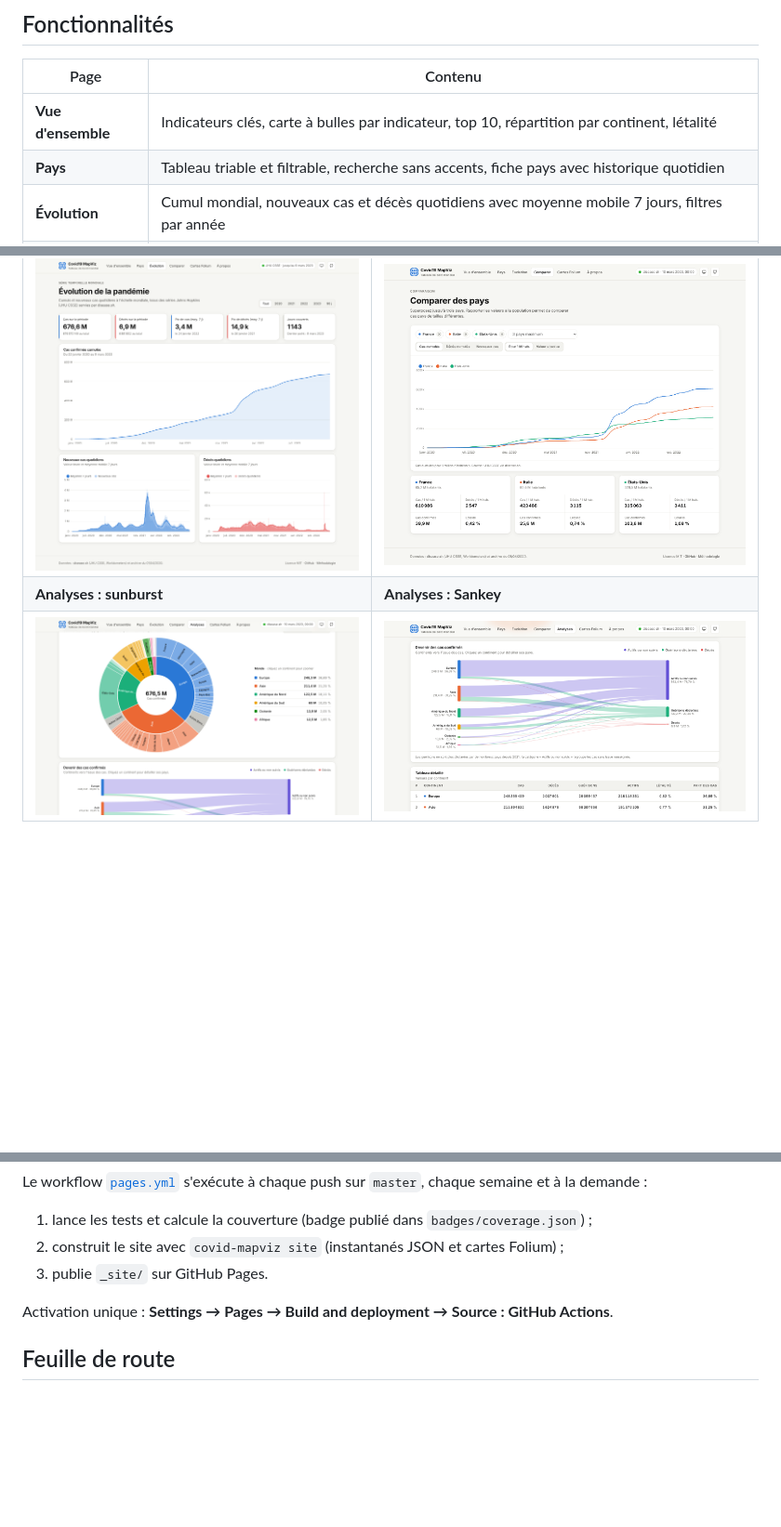
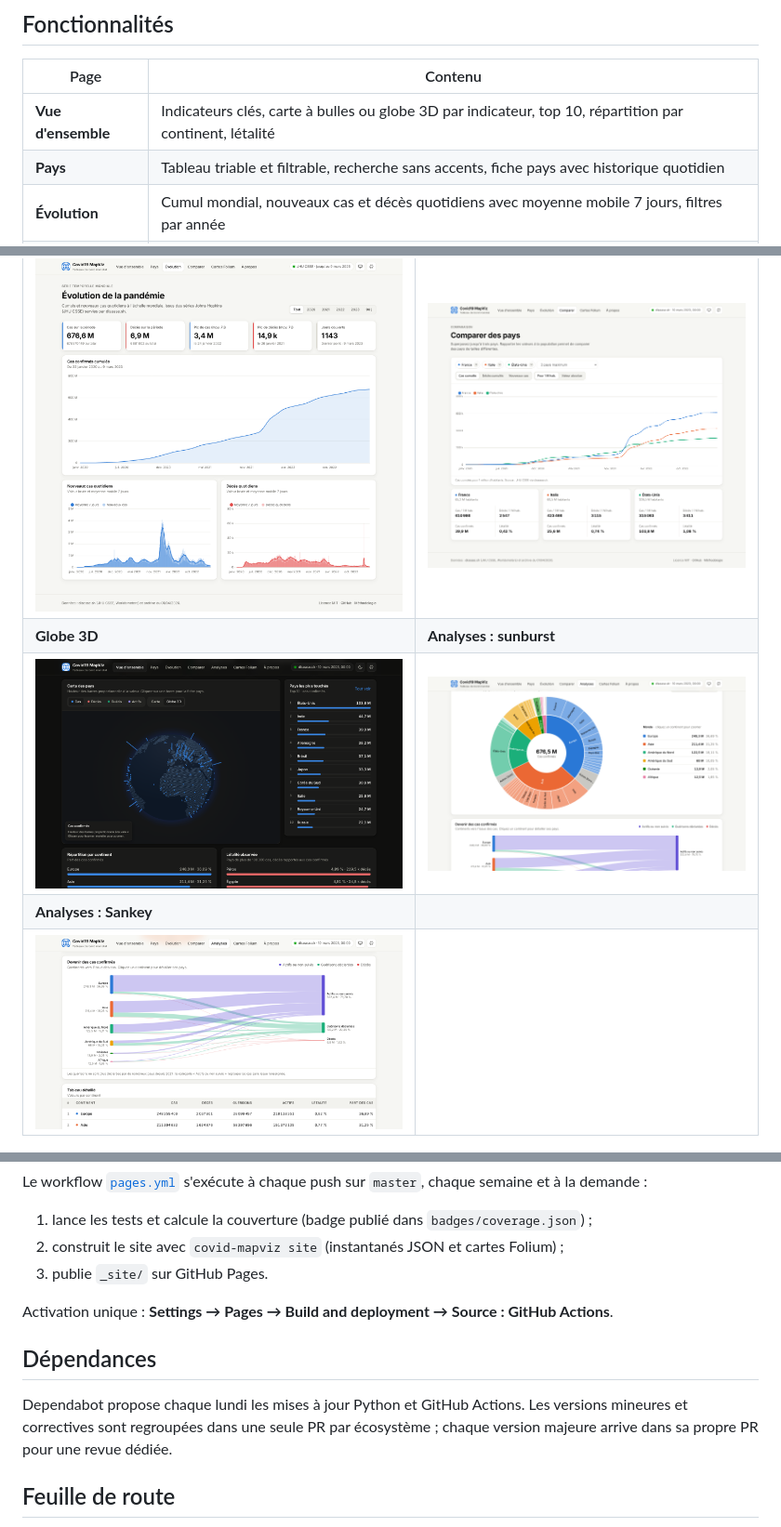
Before and after one commit to Aziguy/Covid19_MapViz, a Markdown page: README.md, 3 parts joined by grey strips. Shown at 93% size. Drawn GitHub-style; pictures changed too: docs/screenshots/globe.png (added); blank space fills up the shorter version.

Commit message:
docs: document 3D globe and dependabot policy

```diff
--- a/README.md
+++ b/README.md
@@ -53,7 +54,7 @@ Le projet est parti d'une carte Folium des données du **1er avril 2020**. Il pr
 
 | Page | Contenu |
 | --- | --- |
-| **Vue d'ensemble** | Indicateurs clés, carte à bulles par indicateur, top 10, répartition par continent, létalité |
+| **Vue d'ensemble** | Indicateurs clés, carte à bulles ou globe 3D par indicateur, top 10, répartition par continent, létalité |
 | **Pays** | Tableau triable et filtrable, recherche sans accents, fiche pays avec historique quotidien |
 | **Évolution** | Cumul mondial, nouveaux cas et décès quotidiens avec moyenne mobile 7 jours, filtres par année |
 | **Comparer** | Jusqu'à 3 pays, valeurs absolues ou pour 1 million d'habitants, lien partageable |
@@ -70,8 +71,10 @@ Points transverses : thème clair, sombre ou système, responsive mobile, access
 | <img src="docs/screenshots/overview-dark.png" alt="Vue d'ensemble en thème sombre"> | <img src="docs/screenshots/countries.png" alt="Tableau des pays"> |
 | **Évolution** | **Comparer** |
 | <img src="docs/screenshots/evolution.png" alt="Évolution mondiale"> | <img src="docs/screenshots/compare.png" alt="Comparaison de pays"> |
-| **Analyses : sunburst** | **Analyses : Sankey** |
-| <img src="docs/screenshots/sunburst.png" alt="Sunburst continents et pays"> | <img src="docs/screenshots/sankey.png" alt="Diagramme de Sankey du devenir des cas"> |
+| **Globe 3D** | **Analyses : sunburst** |
+| <img src="docs/screenshots/globe.png" alt="Globe 3D interactif"> | <img src="docs/screenshots/sunburst.png" alt="Sunburst continents et pays"> |
+| **Analyses : Sankey** | |
+| <img src="docs/screenshots/sankey.png" alt="Diagramme de Sankey du devenir des cas"> | |
 
 <p align="center"><img src="docs/screenshots/mobile.png" alt="Version mobile" width="280"></p>
 
@@ -201,6 +204,10 @@ Le workflow [`pages.yml`](.github/workflows/pages.yml) s'exécute à chaque push
 
 Activation unique : **Settings → Pages → Build and deployment → Source : GitHub Actions**.
 
+## Dépendances
+
+Dependabot propose chaque lundi les mises à jour Python et GitHub Actions. Les versions mineures et correctives sont regroupées dans une seule PR par écosystème ; chaque version majeure arrive dans sa propre PR pour une revue dédiée.
+
 ## Feuille de route
 
 - [ ] Carte choroplèthe par pays (codes ISO)
```
Also changed, not shown: other parts of README.md (+1 -0 lines), 3 other files.
